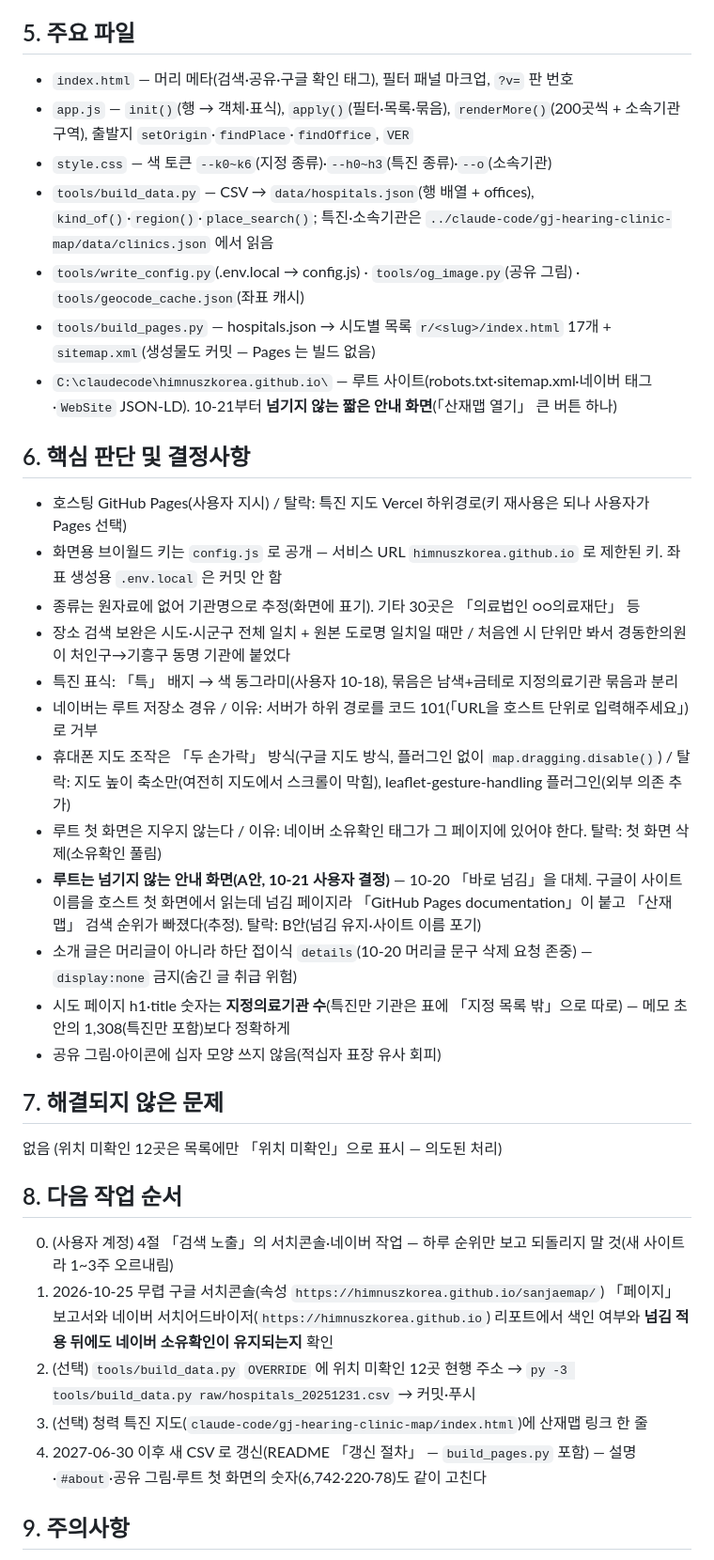
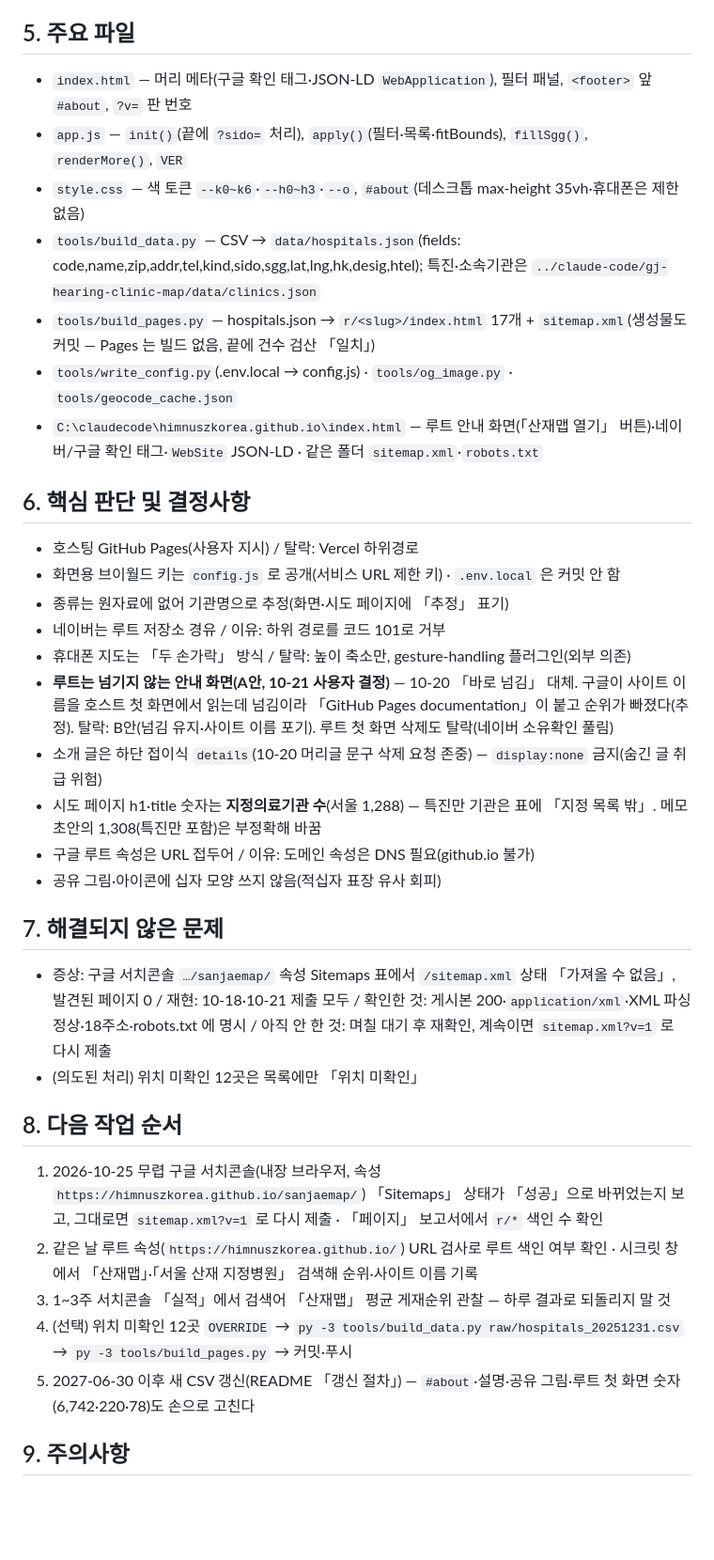
Before and after one commit to himnuszkorea/sanjaemap, a Markdown page: SESSION_SUMMARY.md, the part around one of its changes. Shown at 94% size. Rendered like a GitHub page; blank space fills up the shorter version.

Commit message:
인계서 갱신: 10-21 세션 마감(검색 노출 개선·구글/네이버 계정 작업 정리)
Co-Authored-By: Claude Opus 5.5 <noreply@anthropic.com>

```diff
--- a/SESSION_SUMMARY.md
+++ b/SESSION_SUMMARY.md
@@ -32,36 +27,35 @@
 - (선택) 위치 미확인 12곳 — 남은 것: `tools/build_data.py` `OVERRIDE` 에 현행 도로명 주소 추가 후 재실행
 
 ## 5. 주요 파일
-- `index.html` — 머리 메타(검색·공유·구글 확인 태그), 필터 패널 마크업, `?v=` 판 번호
-- `app.js` — `init()`(행 → 객체·표식), `apply()`(필터·목록·묶음), `renderMore()`(200곳씩 + 소속기관 구역), 출발지 `setOrigin`·`findPlace`·`findOffice`, `VER`
-- `style.css` — 색 토큰 `--k0~k6`(지정 종류)·`--h0~h3`(특진 종류)·`--o`(소속기관)
-- `tools/build_data.py` — CSV → `data/hospitals.json`(행 배열 + offices), `kind_of()`·`region()`·`place_search()`; 특진·소속기관은 `../claude-code/gj-hearing-clinic-map/data/clinics.json` 에서 읽음
-- `tools/write_config.py`(.env.local → config.js) · `tools/og_image.py`(공유 그림) · `tools/geocode_cache.json`(좌표 캐시)
-- `tools/build_pages.py` — hospitals.json → 시도별 목록 `r/<slug>/index.html` 17개 + `sitemap.xml`(생성물도 커밋 — Pages 는 빌드 없음)
-- `C:\claudecode\himnuszkorea.github.io\` — 루트 사이트(robots.txt·sitemap.xml·네이버 태그·`WebSite` JSON-LD). 10-21부터 **넘기지 않는 짧은 안내 화면**(「산재맵 열기」 큰 버튼 하나)
+- `index.html` — 머리 메타(구글 확인 태그·JSON-LD `WebApplication`), 필터 패널, `<footer>` 앞 `#about`, `?v=` 판 번호
+- `app.js` — `init()`(끝에 `?sido=` 처리), `apply()`(필터·목록·fitBounds), `fillSgg()`, `renderMore()`, `VER`
+- `style.css` — 색 토큰 `--k0~k6`·`--h0~h3`·`--o`, `#about`(데스크톱 max-height 35vh·휴대폰은 제한 없음)
+- `tools/build_data.py` — CSV → `data/hospitals.json`(fields: code,name,zip,addr,tel,kind,sido,sgg,lat,lng,hk,desig,htel); 특진·소속기관은 `../claude-code/gj-hearing-clinic-map/data/clinics.json`
+- `tools/build_pages.py` — hospitals.json → `r/<slug>/index.html` 17개 + `sitemap.xml`(생성물도 커밋 — Pages 는 빌드 없음, 끝에 건수 검산 「일치」)
+- `tools/write_config.py`(.env.local → config.js) · `tools/og_image.py` · `tools/geocode_cache.json`
+- `C:\claudecode\himnuszkorea.github.io\index.html` — 루트 안내 화면(「산재맵 열기」 버튼)·네이버/구글 확인 태그·`WebSite` JSON-LD · 같은 폴더 `sitemap.xml`·`robots.txt`
 
 ## 6. 핵심 판단 및 결정사항
-- 호스팅 GitHub Pages(사용자 지시) / 탈락: 특진 지도 Vercel 하위경로(키 재사용은 되나 사용자가 Pages 선택)
-- 화면용 브이월드 키는 `config.js` 로 공개 — 서비스 URL `himnuszkorea.github.io` 로 제한된 키. 좌표 생성용 `.env.local` 은 커밋 안 함
-- 종류는 원자료에 없어 기관명으로 추정(화면에 표기). 기타 30곳은 「의료법인 ○○의료재단」 등
-- 장소 검색 보완은 시도·시군구 전체 일치 + 원본 도로명 일치일 때만 / 처음엔 시 단위만 봐서 경동한의원이 처인구→기흥구 동명 기관에 붙었다
-- 특진 표식: 「특」 배지 → 색 동그라미(사용자 10-18), 묶음은 남색+금테로 지정의료기관 묶음과 분리
-- 네이버는 루트 저장소 경유 / 이유: 서버가 하위 경로를 코드 101(「URL을 호스트 단위로 입력해주세요」)로 거부
-- 휴대폰 지도 조작은 「두 손가락」 방식(구글 지도 방식, 플러그인 없이 `map.dragging.disable()`) / 탈락: 지도 높이 축소만(여전히 지도에서 스크롤이 막힘), leaflet-gesture-handling 플러그인(외부 의존 추가)
-- 루트 첫 화면은 지우지 않는다 / 이유: 네이버 소유확인 태그가 그 페이지에 있어야 한다. 탈락: 첫 화면 삭제(소유확인 풀림)
-- **루트는 넘기지 않는 안내 화면(A안, 10-21 사용자 결정)** — 10-20 「바로 넘김」을 대체. 구글이 사이트 이름을 호스트 첫 화면에서 읽는데 넘김 페이지라 「GitHub Pages documentation」이 붙고 「산재맵」 검색 순위가 빠졌다(추정). 탈락: B안(넘김 유지·사이트 이름 포기)
-- 소개 글은 머리글이 아니라 하단 접이식 `details`(10-20 머리글 문구 삭제 요청 존중) — `display:none` 금지(숨긴 글 취급 위험)
-- 시도 페이지 h1·title 숫자는 **지정의료기관 수**(특진만 기관은 표에 「지정 목록 밖」으로 따로) — 메모 초안의 1,308(특진만 포함)보다 정확하게
+- 호스팅 GitHub Pages(사용자 지시) / 탈락: Vercel 하위경로
+- 화면용 브이월드 키는 `config.js` 로 공개(서비스 URL 제한 키) · `.env.local` 은 커밋 안 함
+- 종류는 원자료에 없어 기관명으로 추정(화면·시도 페이지에 「추정」 표기)
+- 네이버는 루트 저장소 경유 / 이유: 하위 경로를 코드 101로 거부
+- 휴대폰 지도는 「두 손가락」 방식 / 탈락: 높이 축소만, gesture-handling 플러그인(외부 의존)
+- **루트는 넘기지 않는 안내 화면(A안, 10-21 사용자 결정)** — 10-20 「바로 넘김」 대체. 구글이 사이트 이름을 호스트 첫 화면에서 읽는데 넘김이라 「GitHub Pages documentation」이 붙고 순위가 빠졌다(추정). 탈락: B안(넘김 유지·사이트 이름 포기). 루트 첫 화면 삭제도 탈락(네이버 소유확인 풀림)
+- 소개 글은 하단 접이식 `details`(10-20 머리글 문구 삭제 요청 존중) — `display:none` 금지(숨긴 글 취급 위험)
+- 시도 페이지 h1·title 숫자는 **지정의료기관 수**(서울 1,288) — 특진만 기관은 표에 「지정 목록 밖」. 메모 초안의 1,308(특진만 포함)은 부정확해 바꿈
+- 구글 루트 속성은 URL 접두어 / 이유: 도메인 속성은 DNS 필요(github.io 불가)
 - 공유 그림·아이콘에 십자 모양 쓰지 않음(적십자 표장 유사 회피)
 
 ## 7. 해결되지 않은 문제
-없음 (위치 미확인 12곳은 목록에만 「위치 미확인」으로 표시 — 의도된 처리)
+- 증상: 구글 서치콘솔 `…/sanjaemap/` 속성 Sitemaps 표에서 `/sitemap.xml` 상태 「가져올 수 없음」, 발견된 페이지 0 / 재현: 10-18·10-21 제출 모두 / 확인한 것: 게시본 200·`application/xml`·XML 파싱 정상·18주소·robots.txt 에 명시 / 아직 안 한 것: 며칠 대기 후 재확인, 계속이면 `sitemap.xml?v=1` 로 다시 제출
+- (의도된 처리) 위치 미확인 12곳은 목록에만 「위치 미확인」
 
 ## 8. 다음 작업 순서
-0. (사용자 계정) 4절 「검색 노출」의 서치콘솔·네이버 작업 — 하루 순위만 보고 되돌리지 말 것(새 사이트라 1~3주 오르내림)
-1. 2026-10-25 무렵 구글 서치콘솔(속성 `https://himnuszkorea.github.io/sanjaemap/`) 「페이지」 보고서와 네이버 서치어드바이저(`https://himnuszkorea.github.io`) 리포트에서 색인 여부와 **넘김 적용 뒤에도 네이버 소유확인이 유지되는지** 확인
-2. (선택) `tools/build_data.py` `OVERRIDE` 에 위치 미확인 12곳 현행 주소 → `py -3 tools/build_data.py raw/hospitals_20251231.csv` → 커밋·푸시
-3. (선택) 청력 특진 지도(`claude-code/gj-hearing-clinic-map/index.html`)에 산재맵 링크 한 줄
-4. 2027-06-30 이후 새 CSV 로 갱신(README 「갱신 절차」 — `build_pages.py` 포함) — 설명·`#about`·공유 그림·루트 첫 화면의 숫자(6,742·220·78)도 같이 고친다
+1. 2026-10-25 무렵 구글 서치콘솔(내장 브라우저, 속성 `https://himnuszkorea.github.io/sanjaemap/`) 「Sitemaps」 상태가 「성공」으로 바뀌었는지 보고, 그대로면 `sitemap.xml?v=1` 로 다시 제출 · 「페이지」 보고서에서 `r/*` 색인 수 확인
+2. 같은 날 루트 속성(`https://himnuszkorea.github.io/`) URL 검사로 루트 색인 여부 확인 · 시크릿 창에서 「산재맵」·「서울 산재 지정병원」 검색해 순위·사이트 이름 기록
+3. 1~3주 서치콘솔 「실적」에서 검색어 「산재맵」 평균 게재순위 관찰 — 하루 결과로 되돌리지 말 것
+4. (선택) 위치 미확인 12곳 `OVERRIDE` → `py -3 tools/build_data.py raw/hospitals_20251231.csv` → `py -3 tools/build_pages.py` → 커밋·푸시
+5. 2027-06-30 이후 새 CSV 갱신(README 「갱신 절차」) — `#about`·설명·공유 그림·루트 첫 화면 숫자(6,742·220·78)도 손으로 고친다
 
 ## 9. 주의사항
```
Also changed, not shown: other parts of SESSION_SUMMARY.md (+26 -33 lines).
